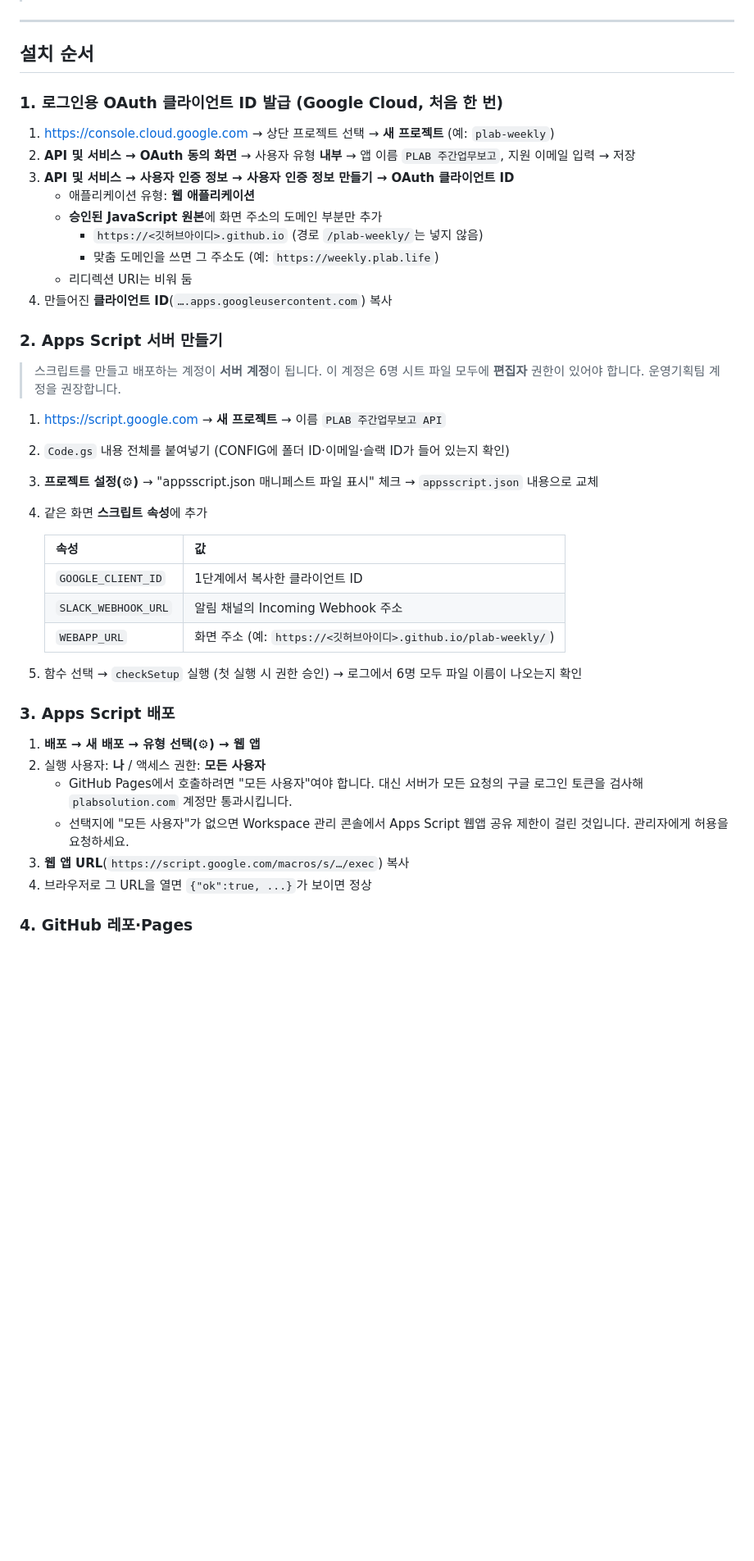
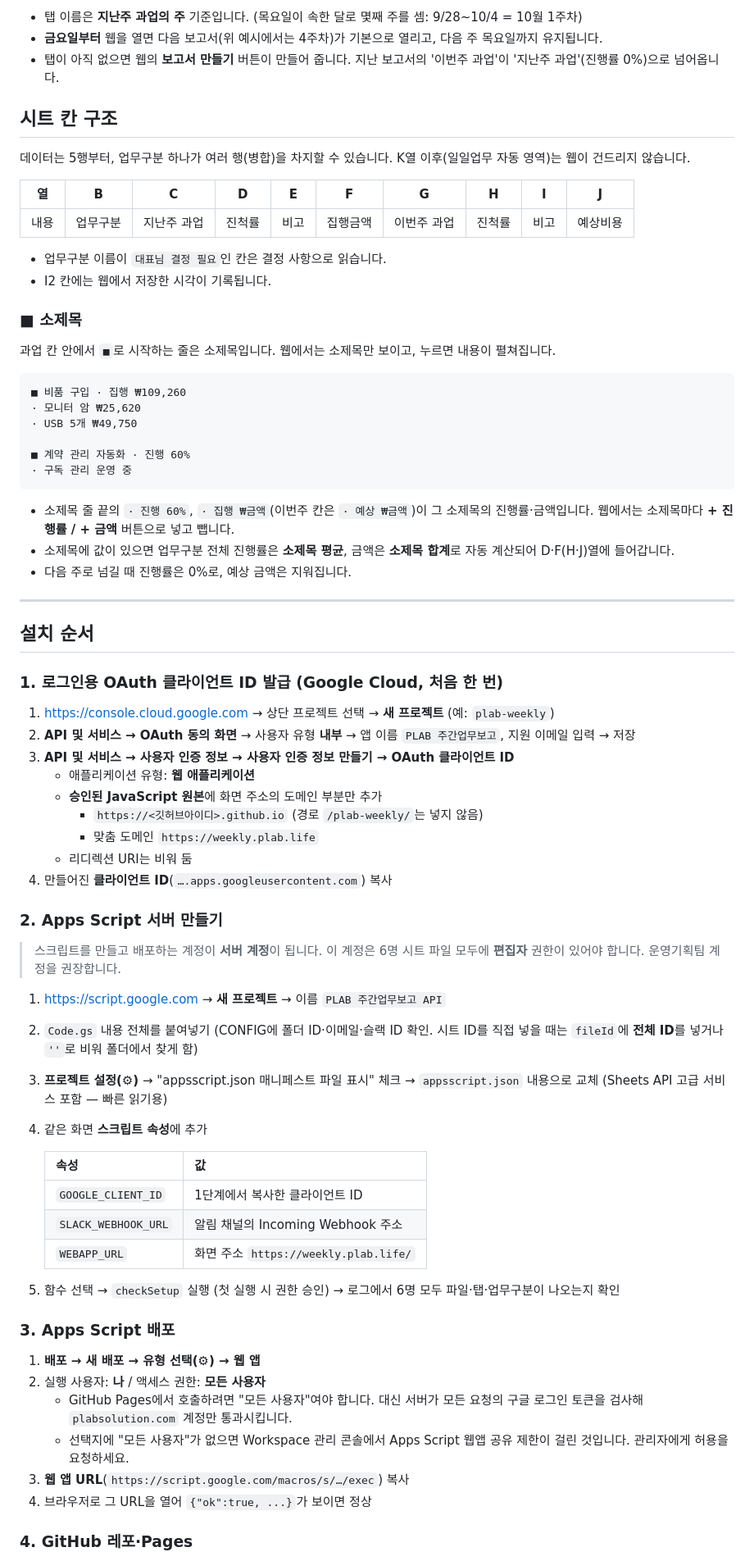
Before and after one commit to PlabSolution/plab-weekly, a Markdown page: README.md, the part around one of its changes. Shown at 82% size. GitHub-like rendering; blank space fills up the shorter version.

````diff
--- a/README.md
+++ b/README.md
@@ -17,3 +50,34 @@
+- 탭 이름은 **지난주 과업의 주** 기준입니다. (목요일이 속한 달로 몇째 주를 셈: 9/28~10/4 = 10월 1주차)
+- **금요일부터** 웹을 열면 다음 보고서(위 예시에서는 4주차)가 기본으로 열리고, 다음 주 목요일까지 유지됩니다.
+- 탭이 아직 없으면 웹의 **보고서 만들기** 버튼이 만들어 줍니다. 지난 보고서의 '이번주 과업'이 '지난주 과업'(진행률 0%)으로 넘어옵니다.
+
+## 시트 칸 구조
+
+데이터는 5행부터, 업무구분 하나가 여러 행(병합)을 차지할 수 있습니다. K열 이후(일일업무 자동 영역)는 웹이 건드리지 않습니다.
+
+| 열 | B | C | D | E | F | G | H | I | J |
+|---|---|---|---|---|---|---|---|---|---|
+| 내용 | 업무구분 | 지난주 과업 | 진척률 | 비고 | 집행금액 | 이번주 과업 | 진척률 | 비고 | 예상비용 |
+
+- 업무구분 이름이 `대표님 결정 필요`인 칸은 결정 사항으로 읽습니다.
+- I2 칸에는 웹에서 저장한 시각이 기록됩니다.
+
+### ■ 소제목
+
+과업 칸 안에서 `■`로 시작하는 줄은 소제목입니다. 웹에서는 소제목만 보이고, 누르면 내용이 펼쳐집니다.
+
+```text
+■ 비품 구입 · 집행 ₩109,260
+· 모니터 암 ₩25,620
+· USB 5개 ₩49,750
+
+■ 계약 관리 자동화 · 진행 60%
+· 구독 관리 운영 중
+```
+
+- 소제목 줄 끝의 `· 진행 60%`, `· 집행 ₩금액`(이번주 칸은 `· 예상 ₩금액`)이 그 소제목의 진행률·금액입니다. 웹에서는 소제목마다 **+ 진행률 / + 금액** 버튼으로 넣고 뺍니다.
+- 소제목에 값이 있으면 업무구분 전체 진행률은 **소제목 평균**, 금액은 **소제목 합계**로 자동 계산되어 D·F(H·J)열에 들어갑니다.
+- 다음 주로 넘길 때 진행률은 0%로, 예상 금액은 지워집니다.
 
 ---
 
@@ -26,7 +90,7 @@
    - 애플리케이션 유형: **웹 애플리케이션**
    - **승인된 JavaScript 원본**에 화면 주소의 도메인 부분만 추가
      - `https://<깃허브아이디>.github.io` (경로 `/plab-weekly/`는 넣지 않음)
-     - 맞춤 도메인을 쓰면 그 주소도 (예: `https://weekly.plab.life`)
+     - 맞춤 도메인 `https://weekly.plab.life`
    - 리디렉션 URI는 비워 둠
 4. 만들어진 **클라이언트 ID**(`….apps.googleusercontent.com`) 복사
 
@@ -34,17 +98,17 @@
 > 스크립트를 만들고 배포하는 계정이 **서버 계정**이 됩니다. 이 계정은 6명 시트 파일 모두에 **편집자** 권한이 있어야 합니다. 운영기획팀 계정을 권장합니다.
 
 1. https://script.google.com → **새 프로젝트** → 이름 `PLAB 주간업무보고 API`
-2. `Code.gs` 내용 전체를 붙여넣기 (CONFIG에 폴더 ID·이메일·슬랙 ID가 들어 있는지 확인)
-3. **프로젝트 설정(⚙)** → "appsscript.json 매니페스트 파일 표시" 체크 → `appsscript.json` 내용으로 교체
+2. `Code.gs` 내용 전체를 붙여넣기 (CONFIG에 폴더 ID·이메일·슬랙 ID 확인. 시트 ID를 직접 넣을 때는 `fileId`에 **전체 ID**를 넣거나 `''`로 비워 폴더에서 찾게 함)
+3. **프로젝트 설정(⚙)** → "appsscript.json 매니페스트 파일 표시" 체크 → `appsscript.json` 내용으로 교체 (Sheets API 고급 서비스 포함 — 빠른 읽기용)
 4. 같은 화면 **스크립트 속성**에 추가
 
    | 속성 | 값 |
    |---|---|
    | `GOOGLE_CLIENT_ID` | 1단계에서 복사한 클라이언트 ID |
    | `SLACK_WEBHOOK_URL` | 알림 채널의 Incoming Webhook 주소 |
-   | `WEBAPP_URL` | 화면 주소 (예: `https://<깃허브아이디>.github.io/plab-weekly/`) |
+   | `WEBAPP_URL` | 화면 주소 `https://weekly.plab.life/` |
 
-5. 함수 선택 → `checkSetup` 실행 (첫 실행 시 권한 승인) → 로그에서 6명 모두 파일 이름이 나오는지 확인
+5. 함수 선택 → `checkSetup` 실행 (첫 실행 시 권한 승인) → 로그에서 6명 모두 파일·탭·업무구분이 나오는지 확인
 
 ### 3. Apps Script 배포
 1. **배포 → 새 배포 → 유형 선택(⚙) → 웹 앱**
@@ -52,6 +116,6 @@
    - GitHub Pages에서 호출하려면 "모든 사용자"여야 합니다. 대신 서버가 모든 요청의 구글 로그인 토큰을 검사해 `plabsolution.com` 계정만 통과시킵니다.
    - 선택지에 "모든 사용자"가 없으면 Workspace 관리 콘솔에서 Apps Script 웹앱 공유 제한이 걸린 것입니다. 관리자에게 허용을 요청하세요.
 3. **웹 앱 URL**(`https://script.google.com/macros/s/…/exec`) 복사
-4. 브라우저로 그 URL을 열면 `{"ok":true, ...}`가 보이면 정상
+4. 브라우저로 그 URL을 열어 `{"ok":true, ...}`가 보이면 정상
 
 ### 4. GitHub 레포·Pages
````
Also changed, not shown: other parts of README.md (+71 -19 lines).
